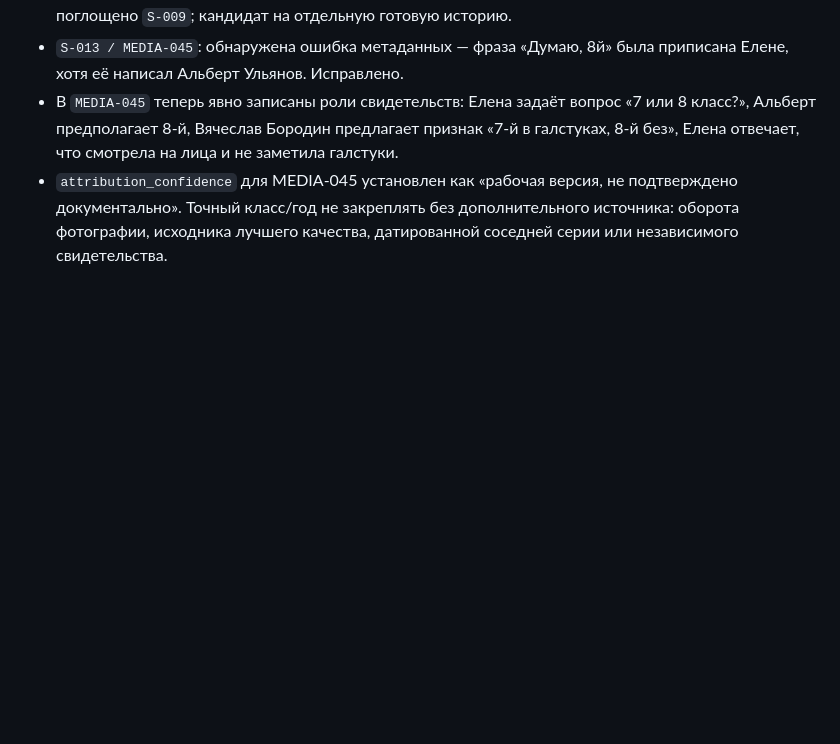
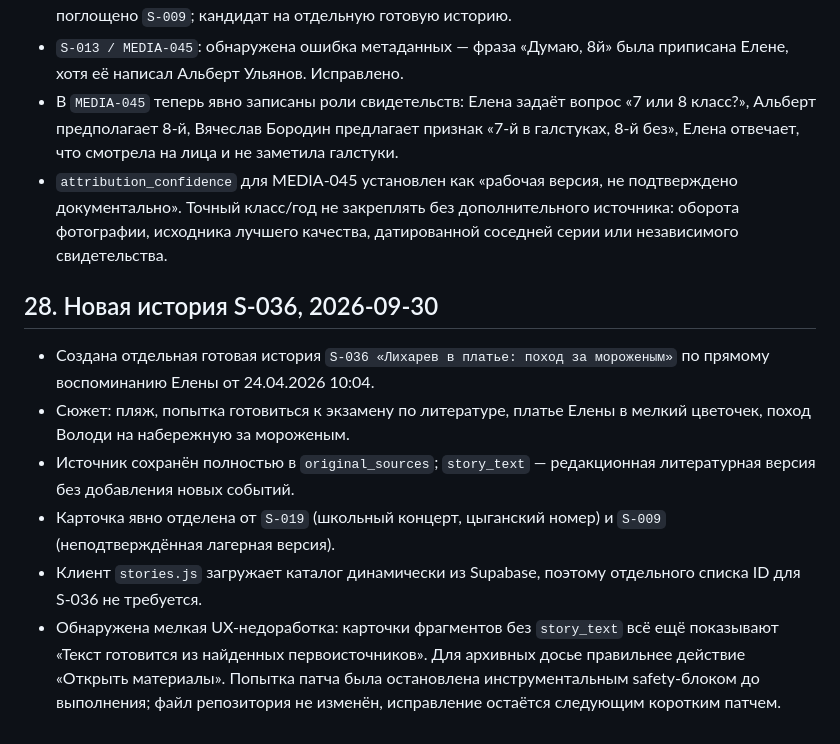
Before and after one commit to chronicles78/chronicles78-preview, a Markdown page: PROJECT_STATE.md, the part around the change. Drawn GitHub-style; blank space fills up the shorter version.

Commit message:
Record S-036 Likharev beach story

```diff
--- a/PROJECT_STATE.md
+++ b/PROJECT_STATE.md
@@ -640,3 +640,13 @@ Google Drive содержит отдельную папку:
 - `S-013 / MEDIA-045`: обнаружена ошибка метаданных — фраза «Думаю, 8й» была приписана Елене, хотя её написал Альберт Ульянов. Исправлено.
 - В `MEDIA-045` теперь явно записаны роли свидетельств: Елена задаёт вопрос «7 или 8 класс?», Альберт предполагает 8-й, Вячеслав Бородин предлагает признак «7-й в галстуках, 8-й без», Елена отвечает, что смотрела на лица и не заметила галстуки.
 - `attribution_confidence` для MEDIA-045 установлен как «рабочая версия, не подтверждено документально». Точный класс/год не закреплять без дополнительного источника: оборота фотографии, исходника лучшего качества, датированной соседней серии или независимого свидетельства.
+
+
+## 28. Новая история S-036, 2026-09-30
+
+- Создана отдельная готовая история `S-036 «Лихарев в платье: поход за мороженым»` по прямому воспоминанию Елены от 24.04.2026 10:04.
+- Сюжет: пляж, попытка готовиться к экзамену по литературе, платье Елены в мелкий цветочек, поход Володи на набережную за мороженым.
+- Источник сохранён полностью в `original_sources`; `story_text` — редакционная литературная версия без добавления новых событий.
+- Карточка явно отделена от `S-019` (школьный концерт, цыганский номер) и `S-009` (неподтверждённая лагерная версия).
+- Клиент `stories.js` загружает каталог динамически из Supabase, поэтому отдельного списка ID для S-036 не требуется.
+- Обнаружена мелкая UX-недоработка: карточки фрагментов без `story_text` всё ещё показывают «Текст готовится из найденных первоисточников». Для архивных досье правильнее действие «Открыть материалы». Попытка патча была остановлена инструментальным safety-блоком до выполнения; файл репозитория не изменён, исправление остаётся следующим коротким патчем.
```
